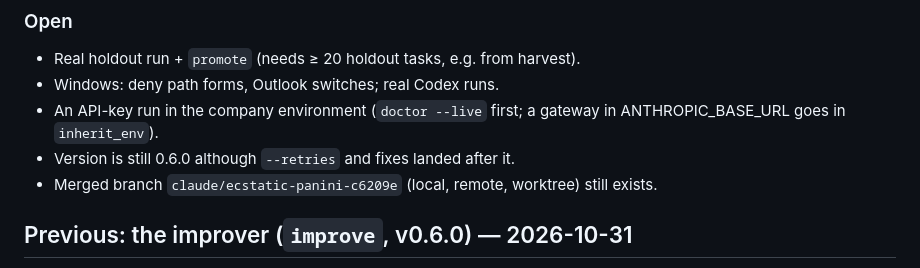
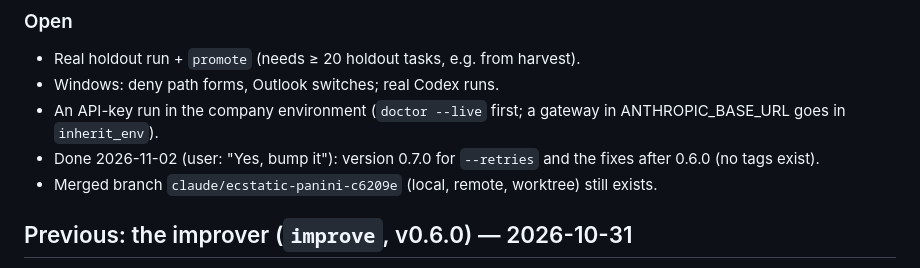
Before and after one commit to R1ck29/agent-harness-eval, a Markdown page: tasks/todo.md, the part around the change. Rendered like a GitHub page.

Commit message:
docs: note the 0.7.0 bump in the work plan
Co-Authored-By: Claude Opus 5.5 <noreply@anthropic.com>

```diff
--- a/tasks/todo.md
+++ b/tasks/todo.md
@@ -31,7 +31,7 @@ setup-token subscription token from the user's Keychain, passed only through the
 - Windows: deny path forms, Outlook switches; real Codex runs.
 - An API-key run in the company environment (`doctor --live` first; a gateway in ANTHROPIC_BASE_URL goes in
   `inherit_env`).
-- Version is still 0.6.0 although `--retries` and fixes landed after it.
+- Done 2026-11-02 (user: "Yes, bump it"): version 0.7.0 for `--retries` and the fixes after 0.6.0 (no tags exist).
 - Merged branch `claude/ecstatic-panini-c6209e` (local, remote, worktree) still exists.
 
 ## Previous: the improver (`improve`, v0.6.0) — 2026-10-31
```
